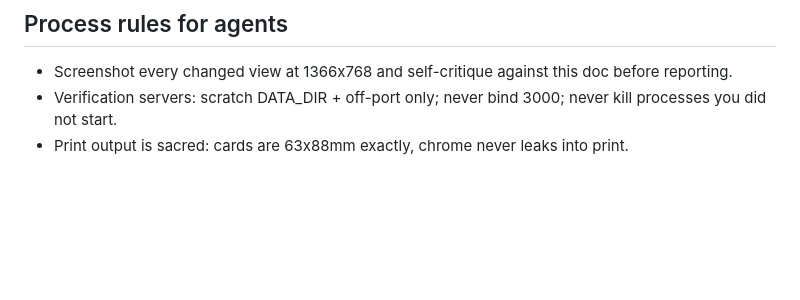
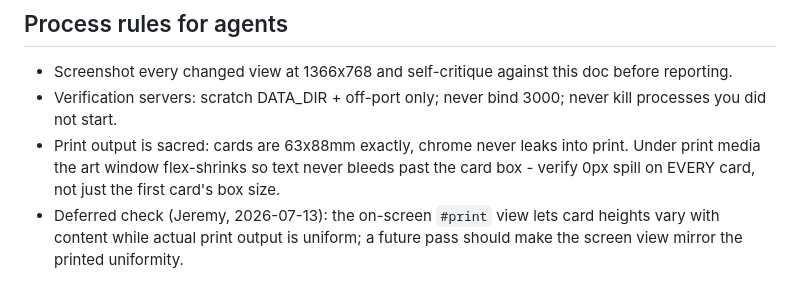
Before and after one commit to jroethel/pokemine, a Markdown page: docs/reference/design-principles.md, the part around the change. Drawn GitHub-style; blank space fills up the shorter version.

Commit message:
docs: record deferred check - screen #print view height uniformity; per-card spill rule

```diff
--- a/docs/reference/design-principles.md
+++ b/docs/reference/design-principles.md
@@ -65,4 +65,5 @@ Rationale: a top bar plus a page-width cap were stealing the vertical space the
 
 - Screenshot every changed view at 1366x768 and self-critique against this doc before reporting.
 - Verification servers: scratch DATA_DIR + off-port only; never bind 3000; never kill processes you did not start.
-- Print output is sacred: cards are 63x88mm exactly, chrome never leaks into print.
+- Print output is sacred: cards are 63x88mm exactly, chrome never leaks into print. Under print media the art window flex-shrinks so text never bleeds past the card box - verify 0px spill on EVERY card, not just the first card's box size.
+- Deferred check (Jeremy, 2026-07-13): the on-screen `#print` view lets card heights vary with content while actual print output is uniform; a future pass should make the screen view mirror the printed uniformity.
```
